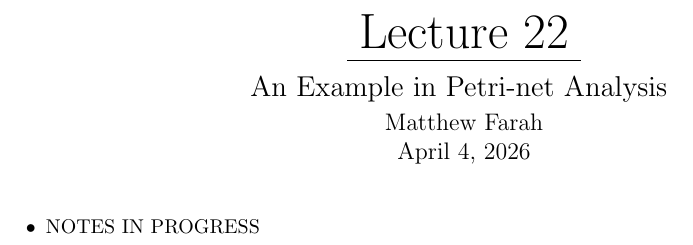
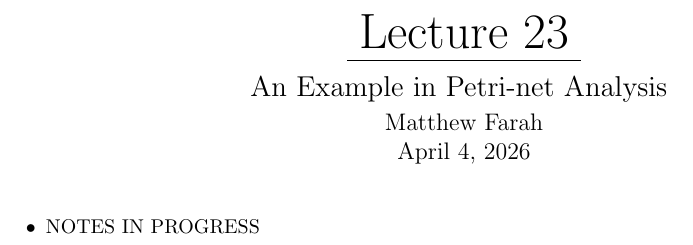
Before and after one commit to ValueAchooMatthew/SFWRENG-3S03-Coursework, a LaTeX document (Lecture-Notes/Lecture-23/lecture-23.tex): part of the page, cut so that both start at the same text. Compiled offline with pdfLaTeX.

Commit message:
Fixed lecture titling/numbering

```diff
--- a/Lecture-Notes/Lecture-23/lecture-23.tex
+++ b/Lecture-Notes/Lecture-23/lecture-23.tex
@@ -1,5 +1,5 @@
 \ifdefined\iscombined
-	\lecturetitle{An example of Petri-net Analysis}
+	\lecturetitle{An Example in Petri-net Analysis}
 \else
 \documentclass{article}
 \usepackage{changepage}
@@ -30,7 +30,7 @@
 
 \title{
 	\vspace*{-1.5em}
-	{\Huge Lecture 22} \\
+	{\Huge Lecture 23} \\
 	\vspace{-1em}
 	\rule{\textwidth/4}{.01em} \\
 	\vspace{-.25em}
@@ -53,7 +53,7 @@
 
 \fancyhead{}
 \fancyhead[L]{\today}
-\fancyhead[R]{Lecture 22 - An Example in Petri-net Analysis}
+\fancyhead[R]{Lecture 23 - An Example in Petri-net Analysis}
 
 \setlength{\parindent}{0cm}
 
```
Also changed, not shown: Lecture-Notes/Lecture-23/lecture-23.pdf.
